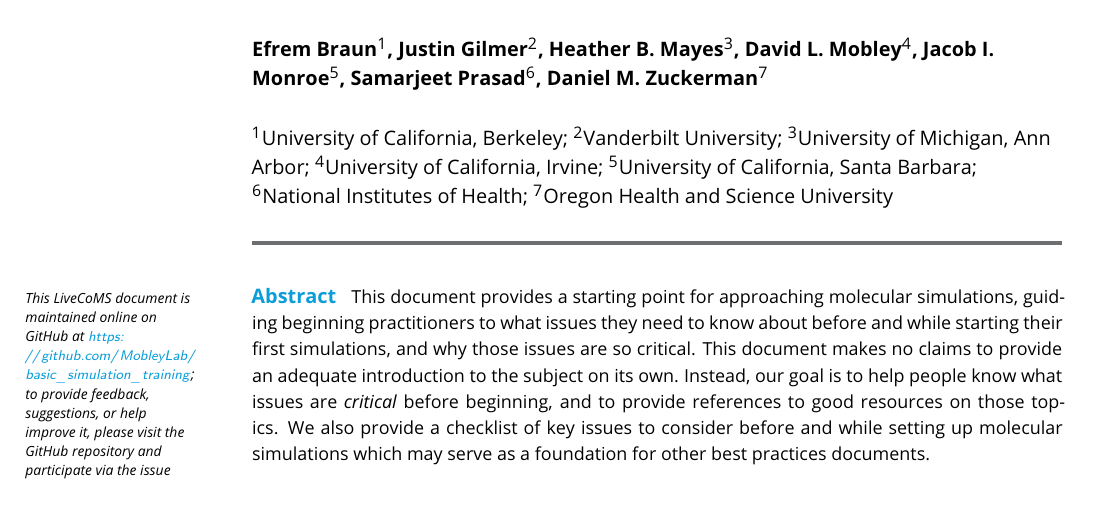
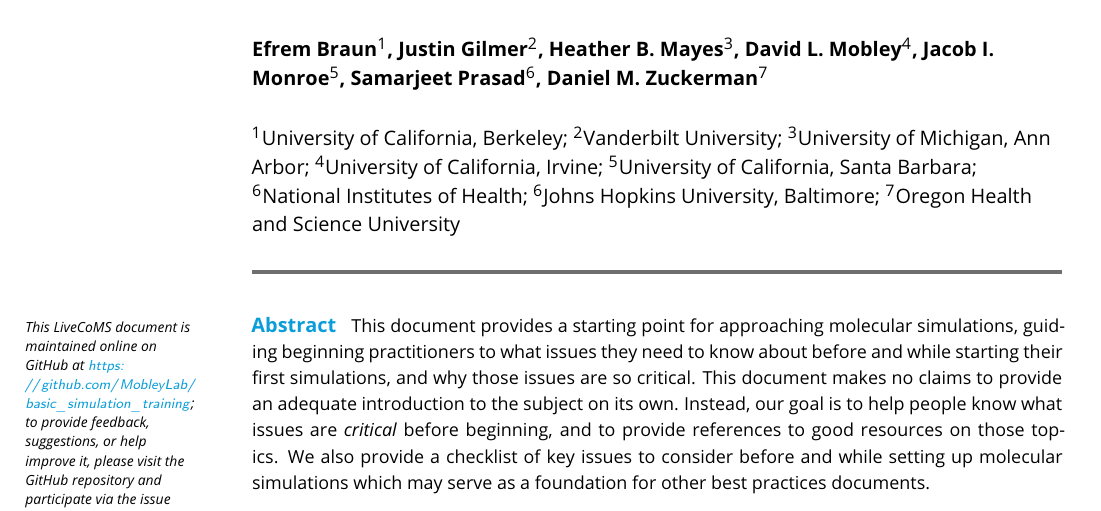
Before and after one commit to MobleyLab/basic_simulation_training, a LaTeX document (paper/basic_training.tex): part of page 1 of 26, cut so that both start at the same text. Compiled offline with pdfLaTeX.

Commit message:
added JHU to Samar's affiliation

```diff
--- a/paper/basic_training.tex
+++ b/paper/basic_training.tex
@@ -52,6 +52,7 @@
 \affil[4]{University of California, Irvine}
 \affil[5]{University of California, Santa Barbara}
 \affil[6]{National Institutes of Health}
+\affil[6]{Johns Hopkins University, Baltimore}
 \affil[7]{Oregon Health and Science University}
 
 
```
Also changed, not shown: paper/basic_training.pdf.
